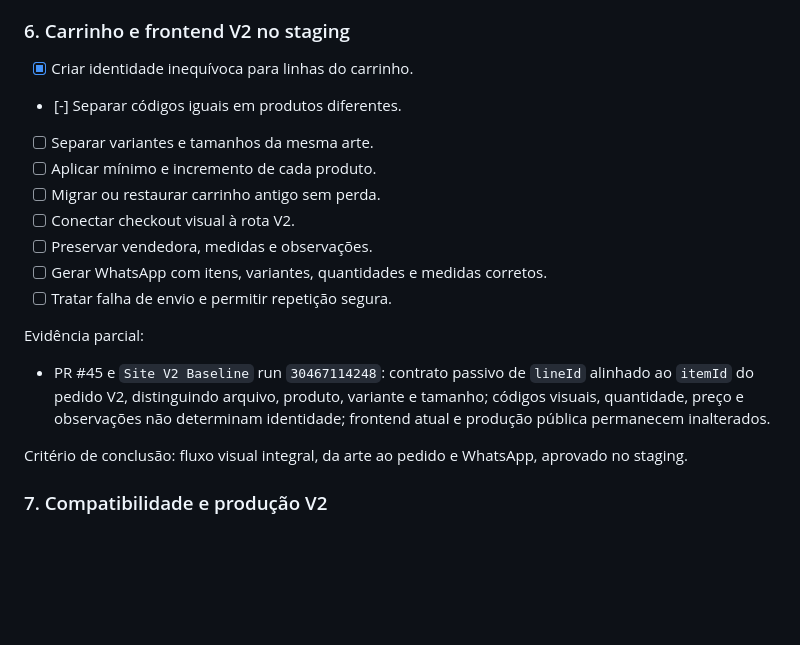
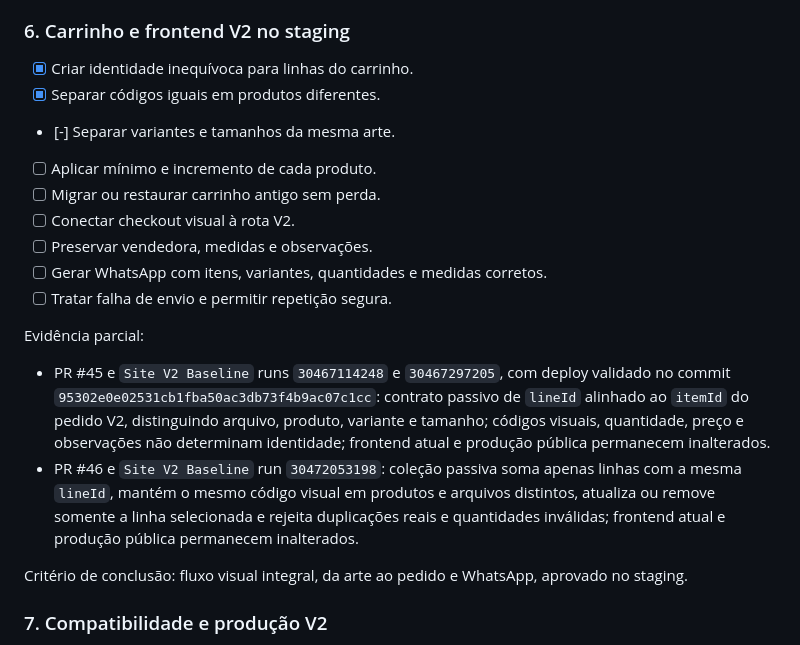
Before and after one commit to jotavgalves/new-hub-artres, a Markdown page: docs/EXECUCAO-SITE-V2-CHECKLIST.md, the part around the change. GitHub-like rendering; blank space fills up the shorter version.

Commit message:
Conclui separação de códigos iguais no carrinho V2

```diff
--- a/docs/EXECUCAO-SITE-V2-CHECKLIST.md
+++ b/docs/EXECUCAO-SITE-V2-CHECKLIST.md
@@ -107,8 +107,8 @@ Critério de conclusão satisfeito: checkout do staging cria e reproduz pedido V
 ### 6. Carrinho e frontend V2 no staging
 
 - [x] Criar identidade inequívoca para linhas do carrinho.
-- [-] Separar códigos iguais em produtos diferentes.
-- [ ] Separar variantes e tamanhos da mesma arte.
+- [x] Separar códigos iguais em produtos diferentes.
+- [-] Separar variantes e tamanhos da mesma arte.
 - [ ] Aplicar mínimo e incremento de cada produto.
 - [ ] Migrar ou restaurar carrinho antigo sem perda.
 - [ ] Conectar checkout visual à rota V2.
@@ -118,7 +118,8 @@ Critério de conclusão satisfeito: checkout do staging cria e reproduz pedido V
 
 Evidência parcial:
 
-- PR #45 e `Site V2 Baseline` run `30467114248`: contrato passivo de `lineId` alinhado ao `itemId` do pedido V2, distinguindo arquivo, produto, variante e tamanho; códigos visuais, quantidade, preço e observações não determinam identidade; frontend atual e produção pública permanecem inalterados.
+- PR #45 e `Site V2 Baseline` runs `30467114248` e `30467297205`, com deploy validado no commit `95302e0e02531cb1fba50ac3db73f4b9ac07c1cc`: contrato passivo de `lineId` alinhado ao `itemId` do pedido V2, distinguindo arquivo, produto, variante e tamanho; códigos visuais, quantidade, preço e observações não determinam identidade; frontend atual e produção pública permanecem inalterados.
+- PR #46 e `Site V2 Baseline` run `30472053198`: coleção passiva soma apenas linhas com a mesma `lineId`, mantém o mesmo código visual em produtos e arquivos distintos, atualiza ou remove somente a linha selecionada e rejeita duplicações reais e quantidades inválidas; frontend atual e produção pública permanecem inalterados.
 
 Critério de conclusão: fluxo visual integral, da arte ao pedido e WhatsApp, aprovado no staging.
 
```
